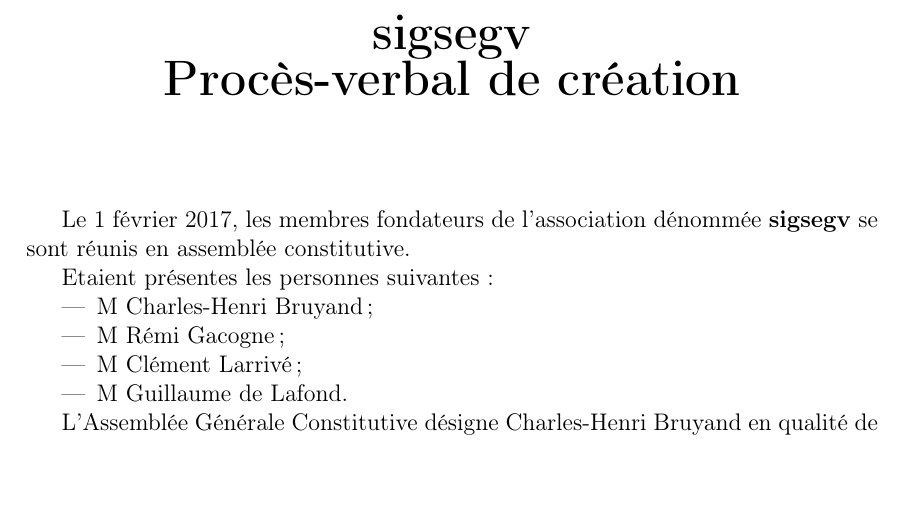
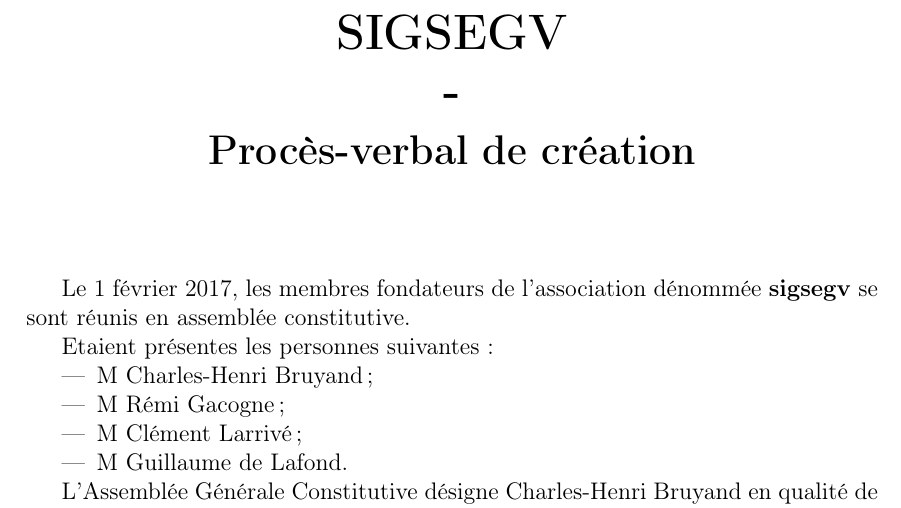
Before and after one commit to sigsegvfr/documents, a LaTeX document (AGs/20170201/pv.tex): part of page 1 of 2, cut at the place of the change, the shorter picture padded with empty space. Compiled offline with pdfLaTeX.

Commit message:
Améliore la présentation du titre et ajoute les méta-données au PDF

```diff
--- a/AGs/20170201/pv.tex
+++ b/AGs/20170201/pv.tex
@@ -12,12 +15,16 @@
 
 \begin{document}
 
-\title{sigsegv \\{\huge Procès-verbal de création}}
+\author{Association sigsegv}
+\title{SIGSEGV - Procès-verbal de création}
 
-{\centering {\textbf {\huge sigsegv}} \\
+{\centering {\textbf {\Huge SIGSEGV}} \\
 }
-
-{\centering {\textbf {\Huge Procès-verbal de création}}\\
+\vspace{5mm}
+{\centering {\textbf {\Huge -}}\\
+}
+\vspace{5mm}
+{\centering {\textbf {\LARGE Procès-verbal de création}}\\
 }
 
 \section*{}
```
Also changed, not shown: AGs/20170201/pv.md (+0 -3 lines), AGs/20170201/pv.pdf, AGs/20170201/pv.tex (5 more changed lines).
